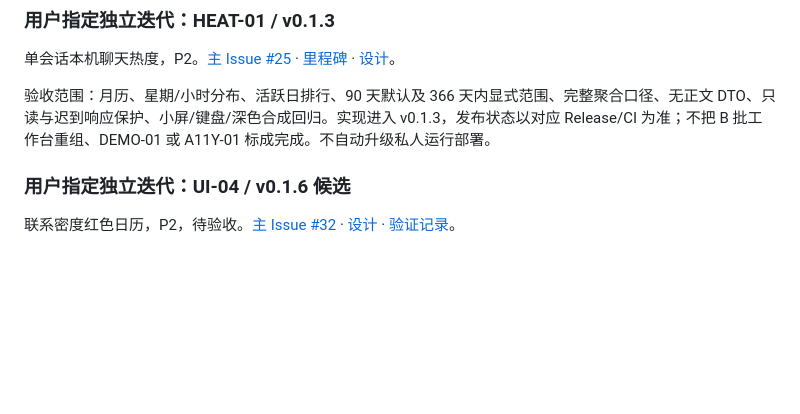
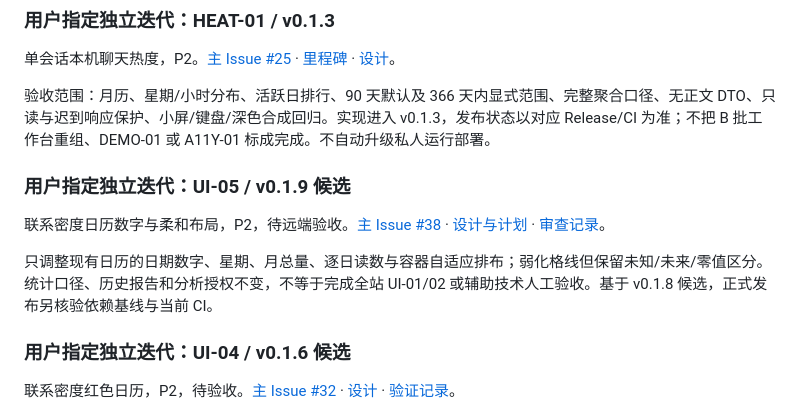
Before and after one commit to weihaoting123-ctrl/human-online-relationships, a Markdown page: BACKLOG.md, the part around the change. GitHub-like rendering; blank space fills up the shorter version.

Commit message:
feat(calendar): v0.1.9 candidate BACKLOG.md

```diff
--- a/BACKLOG.md
+++ b/BACKLOG.md
@@ -37,6 +37,12 @@
 单会话本机聊天热度，P2。[主 Issue #25](https://github.com/weihaoting123-ctrl/human-online-relationships/issues/25) · [里程碑](https://github.com/weihaoting123-ctrl/human-online-relationships/milestone/5) · [设计](docs/superpowers/specs/2026-09-10-chat-heatmap-design.md)。
 
 验收范围：月历、星期/小时分布、活跃日排行、90 天默认及 366 天内显式范围、完整聚合口径、无正文 DTO、只读与迟到响应保护、小屏/键盘/深色合成回归。实现进入 v0.1.3，发布状态以对应 Release/CI 为准；不把 B 批工作台重组、DEMO-01 或 A11Y-01 标成完成。不自动升级私人运行部署。
+
+### 用户指定独立迭代：UI-05 / v0.1.9 候选
+
+联系密度日历数字与柔和布局，P2，待远端验收。[主 Issue #38](https://github.com/weihaoting123-ctrl/human-online-relationships/issues/38) · [设计与计划](docs/plans/2026-09-15-readable-density-calendar.md) · [审查记录](docs/reviews/v0.1.9-review.md)。
+
+只调整现有日历的日期数字、星期、月总量、逐日读数与容器自适应排布；弱化格线但保留未知/未来/零值区分。统计口径、历史报告和分析授权不变，不等于完成全站 UI-01/02 或辅助技术人工验收。基于 v0.1.8 候选，正式发布另核验依赖基线与当前 CI。
 
 ### 用户指定独立迭代：UI-04 / v0.1.6 候选
 
```
